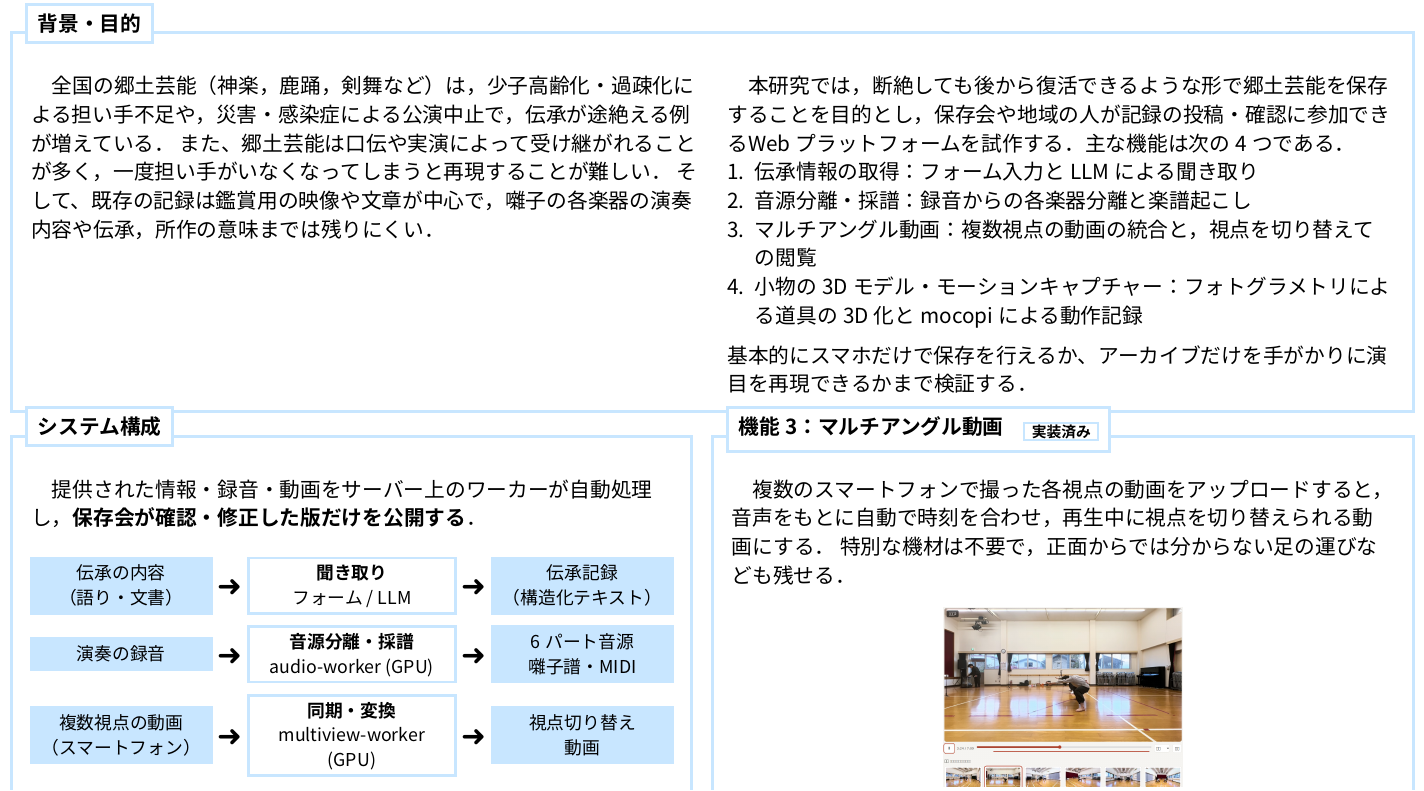
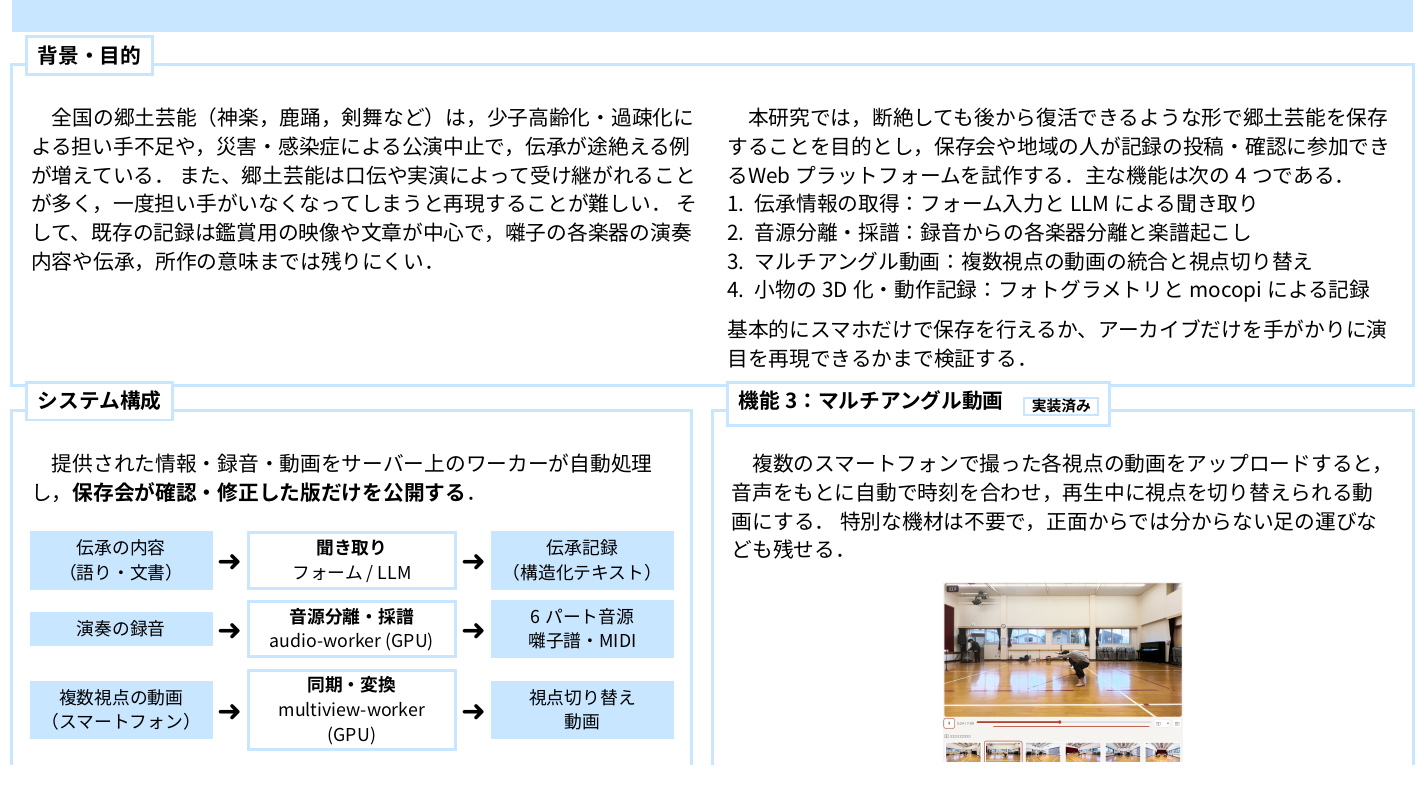
Before and after one commit to YacobiHime/InterimPoster, a Typst document (poster.typ): part of the page, cut so that both start at the same text. The pictures show the PDF file poster.pdf that the author committed with the source.

Commit message:
Fix text overflowing section boxes
Co-Authored-By: Claude Opus 5.5 <noreply@anthropic.com>

```diff
--- a/poster.typ
+++ b/poster.typ
@@ -78,8 +78,8 @@
       　本研究では，断絶しても後から復活できるような形で郷土芸能を保存することを目的とし，保存会や地域の人が記録の投稿・確認に参加できるWebプラットフォームを試作する．主な機能は次の4つである．
       + 伝承情報の取得：フォーム入力とLLMによる聞き取り
       + 音源分離・採譜：録音からの各楽器分離と楽譜起こし
-      + マルチアングル動画：複数視点の動画の統合と，視点を切り替えての閲覧
-      + 小物の3Dモデル・モーションキャプチャー：フォトグラメトリによる道具の3D化とmocopiによる動作記録
+      + マルチアングル動画：複数視点の動画の統合と視点切り替え
+      + 小物の3D化・動作記録：フォトグラメトリとmocopiによる記録
       基本的にスマホだけで保存を行えるか、アーカイブだけを手がかりに演目を再現できるかまで検証する．
     ],
   )
```
Also changed, not shown: poster.pdf.
